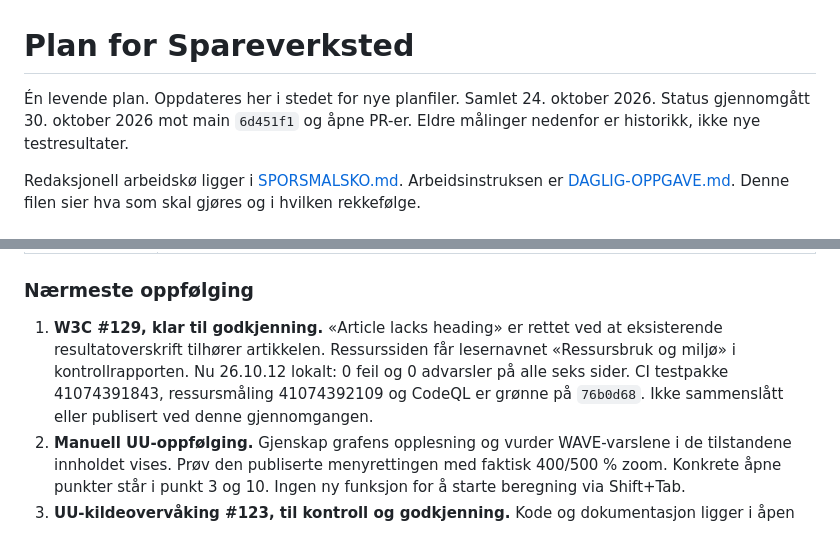
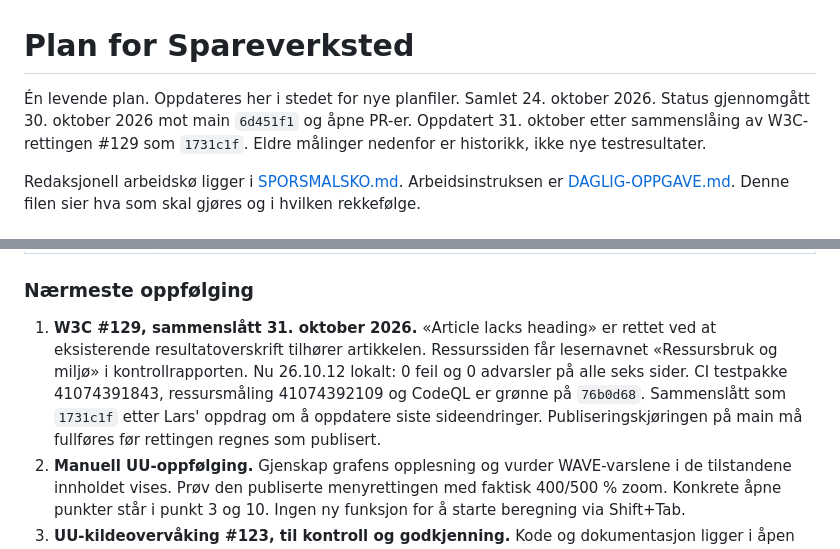
Before and after one commit to gronnlars/spareverksted, a Markdown page: research/plan.md, 2 parts joined by grey strips. Drawn GitHub-style.

Commit message:
Veikart: registrer sammenslått W3C-retting 31. oktober

```diff
--- a/research/plan.md
+++ b/research/plan.md
@@ -1,6 +1,6 @@
 # Plan for Spareverksted
 
-Én levende plan. Oppdateres her i stedet for nye planfiler. Samlet 24. oktober 2026. Status gjennomgått 30. oktober 2026 mot main `6d451f1` og åpne PR-er. Eldre målinger nedenfor er historikk, ikke nye testresultater.
+Én levende plan. Oppdateres her i stedet for nye planfiler. Samlet 24. oktober 2026. Status gjennomgått 30. oktober 2026 mot main `6d451f1` og åpne PR-er. Oppdatert 31. oktober etter sammenslåing av W3C-rettingen #129 som `1731c1f`. Eldre målinger nedenfor er historikk, ikke nye testresultater.
 
 Redaksjonell arbeidskø ligger i [SPORSMALSKO.md](../SPORSMALSKO.md). Arbeidsinstruksen er [DAGLIG-OPPGAVE.md](DAGLIG-OPPGAVE.md). Denne filen sier hva som skal gjøres og i hvilken rekkefølge.
 
@@ -36,7 +36,7 @@ Prosjektpausen i [docs/regulatorisk.md](../docs/regulatorisk.md) gjelder. Arbeid
 
 ### Nærmeste oppfølging
 
-1. **W3C #129, klar til godkjenning.** «Article lacks heading» er rettet ved at eksisterende resultatoverskrift tilhører artikkelen. Ressurssiden får lesernavnet «Ressursbruk og miljø» i kontrollrapporten. Nu 26.10.12 lokalt: 0 feil og 0 advarsler på alle seks sider. CI testpakke 41074391843, ressursmåling 41074392109 og CodeQL er grønne på `76b0d68`. Ikke sammenslått eller publisert ved denne gjennomgangen.
+1. **W3C #129, sammenslått 31. oktober 2026.** «Article lacks heading» er rettet ved at eksisterende resultatoverskrift tilhører artikkelen. Ressurssiden får lesernavnet «Ressursbruk og miljø» i kontrollrapporten. Nu 26.10.12 lokalt: 0 feil og 0 advarsler på alle seks sider. CI testpakke 41074391843, ressursmåling 41074392109 og CodeQL er grønne på `76b0d68`. Sammenslått som `1731c1f` etter Lars' oppdrag om å oppdatere siste sideendringer. Publiseringskjøringen på main må fullføres før rettingen regnes som publisert.
 2. **Manuell UU-oppfølging.** Gjenskap grafens opplesning og vurder WAVE-varslene i de tilstandene innholdet vises. Prøv den publiserte menyrettingen med faktisk 400/500 % zoom. Konkrete åpne punkter står i punkt 3 og 10. Ingen ny funksjon for å starte beregning via Shift+Tab.
 3. **UU-kildeovervåking #123, til kontroll og godkjenning.** Kode og dokumentasjon ligger i åpen PR. Daglig kjøring og feilvarsling er ikke aktivert på main. Før aktivering kontrolleres siste gren mot main, og etter godkjent sammenslåing verifiseres en ekte kjøring og GitHub-sakens oppdatering. Skill lovkrav, frivillig WCAG-mål og utkast. Regel- og innholdsendringer skal fortsatt vurderes før publisering.
 4. **Ressursbruk, neste avgrensede steg.** Kontroller separat produksjonsmåling med faktisk komprimering/cache og dokumenter resultatets kodegrunnlag og begrensninger. Modellanslag, CO₂.js, terskler og eventuell miljømerking er ikke innført. Videre arbeid følger den eksisterende planen i docs/ressursbruk.md og krever avgrenset oppdrag.
```
